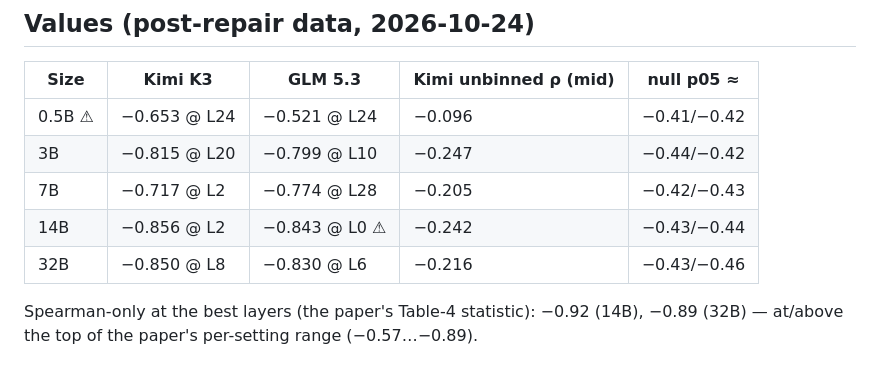
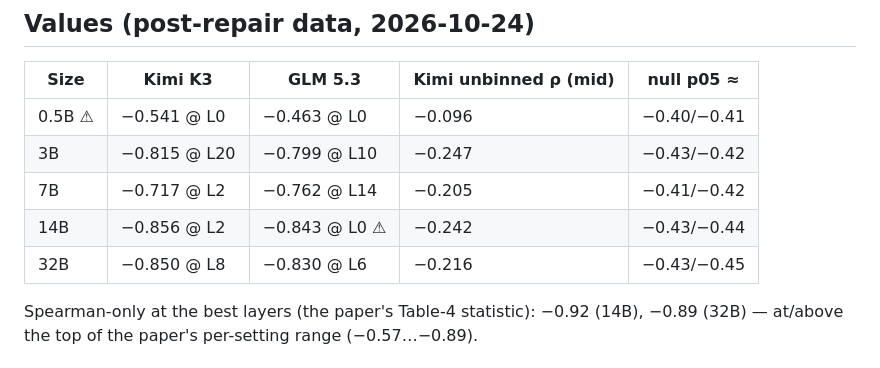
Before and after one commit to danspicytaco/emergent-misalignment-geometry, a Markdown page: dans-result/README.md, the part around the change. Drawn GitHub-style.

```diff
--- a/dans-result/README.md
+++ b/dans-result/README.md
@@ -26,11 +26,11 @@ Misalignment Is Not Magical") §3. Provisional until Dan verifies.
 
 | Size | Kimi K3 | GLM 5.3 | Kimi unbinned ρ (mid) | null p05 ≈ |
 |---|---|---|---|---|
-| 0.5B ⚠ | −0.653 @ L24 | −0.521 @ L24 | −0.096 | −0.41/−0.42 |
-| 3B | −0.815 @ L20 | −0.799 @ L10 | −0.247 | −0.44/−0.42 |
-| 7B | −0.717 @ L2 | −0.774 @ L28 | −0.205 | −0.42/−0.43 |
+| 0.5B ⚠ | −0.541 @ L0 | −0.463 @ L0 | −0.096 | −0.40/−0.41 |
+| 3B | −0.815 @ L20 | −0.799 @ L10 | −0.247 | −0.43/−0.42 |
+| 7B | −0.717 @ L2 | −0.762 @ L14 | −0.205 | −0.41/−0.42 |
 | 14B | −0.856 @ L2 | −0.843 @ L0 ⚠ | −0.242 | −0.43/−0.44 |
-| 32B | −0.850 @ L8 | −0.830 @ L6 | −0.216 | −0.43/−0.46 |
+| 32B | −0.850 @ L8 | −0.830 @ L6 | −0.216 | −0.43/−0.45 |
 
 Spearman-only at the best layers (the paper's Table-4 statistic): −0.92 (14B),
 −0.89 (32B) — at/above the top of the paper's per-setting range
```
Also changed, not shown: docs/results.md (+7 -4 lines), dans-result/scaling_medical.png, 3 other files.
